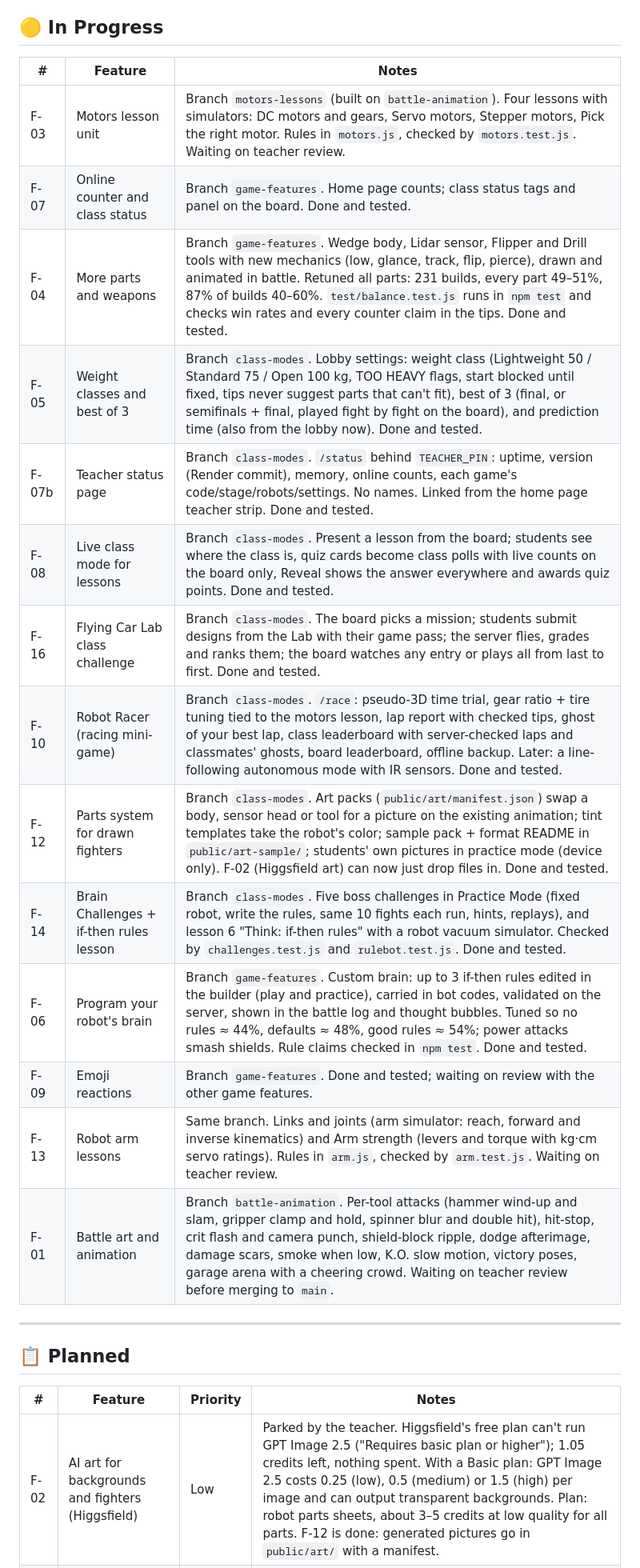
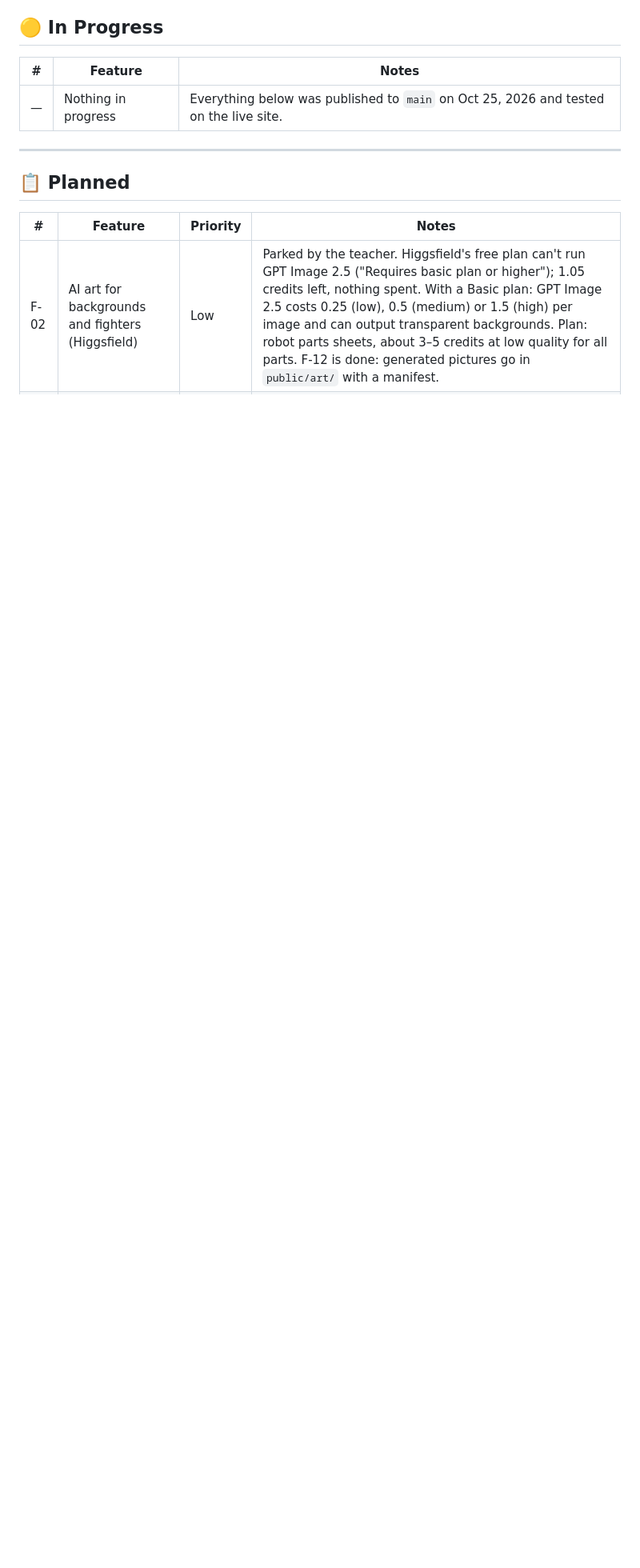
Before and after one commit to NinjaFromQueens/bot-arena, a Markdown page: BACKLOG.md, the part around one of its changes. Shown at 80% size. Drawn GitHub-style; blank space fills up the shorter version.

```diff
--- a/BACKLOG.md
+++ b/BACKLOG.md
@@ -14,20 +14,7 @@ Last updated: October 24, 2026
 ## 🟡 In Progress
 | # | Feature | Notes |
 |---|---|---|
-| F-03 | Motors lesson unit | Branch `motors-lessons` (built on `battle-animation`). Four lessons with simulators: DC motors and gears, Servo motors, Stepper motors, Pick the right motor. Rules in `motors.js`, checked by `motors.test.js`. Waiting on teacher review. |
-| F-07 | Online counter and class status | Branch `game-features`. Home page counts; class status tags and panel on the board. Done and tested. |
-| F-04 | More parts and weapons | Branch `game-features`. Wedge body, Lidar sensor, Flipper and Drill tools with new mechanics (low, glance, track, flip, pierce), drawn and animated in battle. Retuned all parts: 231 builds, every part 49–51%, 87% of builds 40–60%. `test/balance.test.js` runs in `npm test` and checks win rates and every counter claim in the tips. Done and tested. |
-| F-05 | Weight classes and best of 3 | Branch `class-modes`. Lobby settings: weight class (Lightweight 50 / Standard 75 / Open 100 kg, TOO HEAVY flags, start blocked until fixed, tips never suggest parts that can't fit), best of 3 (final, or semifinals + final, played fight by fight on the board), and prediction time (also from the lobby now). Done and tested. |
-| F-07b | Teacher status page | Branch `class-modes`. `/status` behind `TEACHER_PIN`: uptime, version (Render commit), memory, online counts, each game's code/stage/robots/settings. No names. Linked from the home page teacher strip. Done and tested. |
-| F-08 | Live class mode for lessons | Branch `class-modes`. Present a lesson from the board; students see where the class is, quiz cards become class polls with live counts on the board only, Reveal shows the answer everywhere and awards quiz points. Done and tested. |
-| F-16 | Flying Car Lab class challenge | Branch `class-modes`. The board picks a mission; students submit designs from the Lab with their game pass; the server flies, grades and ranks them; the board watches any entry or plays all from last to first. Done and tested. |
-| F-10 | Robot Racer (racing mini-game) | Branch `class-modes`. `/race`: pseudo-3D time trial, gear ratio + tire tuning tied to the motors lesson, lap report with checked tips, ghost of your best lap, class leaderboard with server-checked laps and classmates' ghosts, board leaderboard, offline backup. Later: a line-following autonomous mode with IR sensors. Done and tested. |
-| F-12 | Parts system for drawn fighters | Branch `class-modes`. Art packs (`public/art/manifest.json`) swap a body, sensor head or tool for a picture on the existing animation; tint templates take the robot's color; sample pack + format README in `public/art-sample/`; students' own pictures in practice mode (device only). F-02 (Higgsfield art) can now just drop files in. Done and tested. |
-| F-14 | Brain Challenges + if-then rules lesson | Branch `class-modes`. Five boss challenges in Practice Mode (fixed robot, write the rules, same 10 fights each run, hints, replays), and lesson 6 "Think: if-then rules" with a robot vacuum simulator. Checked by `challenges.test.js` and `rulebot.test.js`. Done and tested. |
-| F-06 | Program your robot's brain | Branch `game-features`. Custom brain: up to 3 if-then rules edited in the builder (play and practice), carried in bot codes, validated on the server, shown in the battle log and thought bubbles. Tuned so no rules ≈ 44%, defaults ≈ 48%, good rules ≈ 54%; power attacks smash shields. Rule claims checked in `npm test`. Done and tested. |
-| F-09 | Emoji reactions | Branch `game-features`. Done and tested; waiting on review with the other game features. |
-| F-13 | Robot arm lessons | Same branch. Links and joints (arm simulator: reach, forward and inverse kinematics) and Arm strength (levers and torque with kg·cm servo ratings). Rules in `arm.js`, checked by `arm.test.js`. Waiting on teacher review. |
-| F-01 | Battle art and animation | Branch `battle-animation`. Per-tool attacks (hammer wind-up and slam, gripper clamp and hold, spinner blur and double hit), hit-stop, crit flash and camera punch, shield-block ripple, dodge afterimage, damage scars, smoke when low, K.O. slow motion, victory poses, garage arena with a cheering crowd. Waiting on teacher review before merging to `main`. |
+| — | Nothing in progress | Everything below was published to `main` on Oct 25, 2026 and tested on the live site. |
 
 ---
 
```
Also changed, not shown: other parts of BACKLOG.md (+14 -0 lines).
